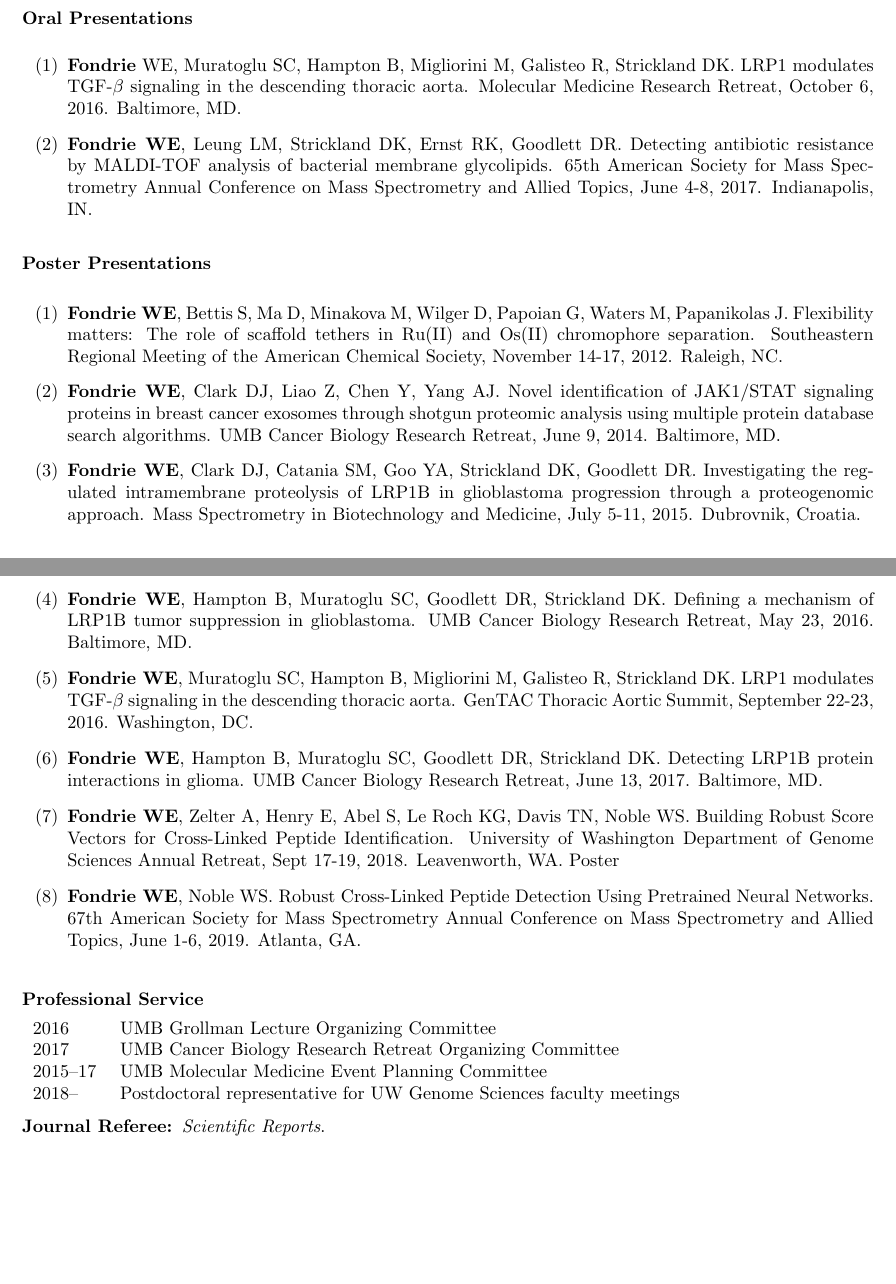
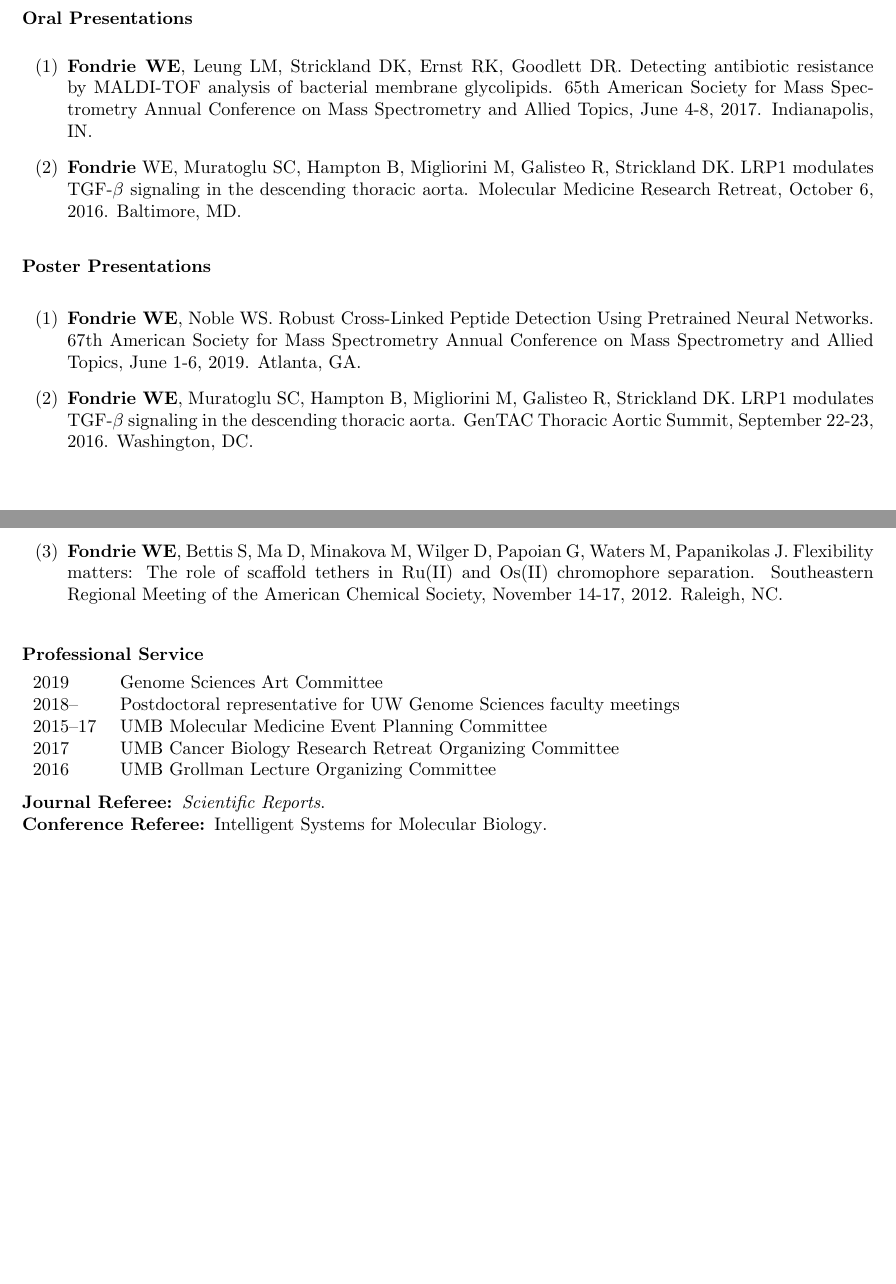
Before and after one commit to wfondrie/cv, a LaTeX CV (fondrie_cv.tex): two parts of pages 2 and 3 of 3, joined at a grey line, cut so that both start at the same text, the shorter picture padded with empty space. Compiled offline with pdfLaTeX.

Commit message:
Updated cv

```diff
--- a/fondrie_cv.tex
+++ b/fondrie_cv.tex
@@ -153,70 +158,75 @@
 
 \mysection{Oral Presentations}
 \begin{enumerate}
+  \item {\bf Fondrie WE}, Leung LM, Strickland DK, Ernst RK, Goodlett DR.
+    Detecting antibiotic resistance by MALDI-TOF analysis of bacterial membrane
+    glycolipids. 65th American Society for Mass Spectrometry Annual Conference
+    on Mass Spectrometry and Allied Topics, June 4-8, 2017. Indianapolis, IN.
+
   \item {\bf Fondrie} WE, Muratoglu SC, Hampton B, Migliorini M, Galisteo R,
     Strickland DK. LRP1 modulates TGF-$\beta$ signaling in the descending
     thoracic aorta. Molecular Medicine Research Retreat, October 6, 2016.
     Baltimore, MD.
-
-  \item {\bf Fondrie WE}, Leung LM, Strickland DK, Ernst RK, Goodlett DR.
-    Detecting antibiotic resistance by MALDI-TOF analysis of bacterial membrane
-    glycolipids. 65th American Society for Mass Spectrometry Annual Conference
-    on Mass Spectrometry and Allied Topics, June 4-8, 2017. Indianapolis, IN.
 \end{enumerate}
 
 \mysection{Poster Presentations}
 
 \begin{enumerate}
-  \item {\bf Fondrie WE}, Bettis S, Ma D, Minakova M, Wilger D, Papoian G,
-    Waters M, Papanikolas J. Flexibility matters: The role of scaffold tethers
-    in Ru(II) and Os(II) chromophore separation. Southeastern Regional Meeting
-    of the American Chemical Society, November 14-17, 2012. Raleigh, NC.
 
-  \item {\bf Fondrie WE}, Clark DJ, Liao Z, Chen Y, Yang AJ. Novel
-    identification of JAK1/STAT signaling proteins in breast cancer exosomes
-    through shotgun proteomic analysis using multiple protein database search
-    algorithms. UMB Cancer Biology Research Retreat, June 9, 2014. Baltimore,
-    MD.
+  \item {\bf Fondrie WE}, Noble WS. Robust Cross-Linked Peptide Detection Using
+    Pretrained Neural Networks. 67th American Society for Mass Spectrometry
+    Annual Conference on Mass Spectrometry and Allied Topics, June 1-6, 2019.
+    Atlanta, GA.
 
-  \item {\bf Fondrie WE}, Clark DJ, Catania SM, Goo YA, Strickland DK, Goodlett
-    DR. Investigating the regulated intramembrane proteolysis of LRP1B in
-    glioblastoma progression through a proteogenomic approach. Mass Spectrometry
-    in Biotechnology and Medicine, July 5-11, 2015. Dubrovnik, Croatia.
+  %\item {\bf Fondrie WE}, Zelter A, Henry E, Abel S, Le Roch KG, Davis TN, Noble
+  %  WS. Building Robust Score Vectors for Cross-Linked Peptide Identification.
+  %  University of Washington Department of Genome Sciences Annual Retreat, Sept
+  %  17-19, 2018. Leavenworth, WA.
 
-  \item {\bf Fondrie WE}, Hampton B, Muratoglu SC, Goodlett DR, Strickland DK.
-    Defining a mechanism of LRP1B tumor suppression in glioblastoma. UMB Cancer
-    Biology Research Retreat, May 23, 2016. Baltimore, MD.
+  %\item {\bf Fondrie WE}, Hampton B, Muratoglu SC, Goodlett DR, Strickland DK.
+  %  Detecting LRP1B protein interactions in glioma. UMB Cancer Biology Research
+  %  Retreat, June 13, 2017. Baltimore, MD.
 
   \item {\bf Fondrie WE}, Muratoglu SC, Hampton B, Migliorini M, Galisteo R,
     Strickland DK. LRP1 modulates TGF-$\beta$ signaling in the descending
     thoracic aorta. GenTAC Thoracic Aortic Summit, September 22-23, 2016.
     Washington, DC.
 
-  \item {\bf Fondrie WE}, Hampton B, Muratoglu SC, Goodlett DR, Strickland DK.
-    Detecting LRP1B protein interactions in glioma. UMB Cancer Biology Research
-    Retreat, June 13, 2017. Baltimore, MD.
+  %\item {\bf Fondrie WE}, Hampton B, Muratoglu SC, Goodlett DR, Strickland DK.
+  %  Defining a mechanism of LRP1B tumor suppression in glioblastoma. UMB Cancer
+  %  Biology Research Retreat, May 23, 2016. Baltimore, MD.
 
-  \item {\bf Fondrie WE}, Zelter A, Henry E, Abel S, Le Roch KG, Davis TN, Noble
-    WS. Building Robust Score Vectors for Cross-Linked Peptide Identification.
-    University of Washington Department of Genome Sciences Annual Retreat, Sept
-    17-19, 2018. Leavenworth, WA. Poster
+  %\item {\bf Fondrie WE}, Clark DJ, Catania SM, Goo YA, Strickland DK, Goodlett
+  %  DR. Investigating the regulated intramembrane proteolysis of LRP1B in
+  %  glioblastoma progression through a proteogenomic approach. Mass Spectrometry
+  %  in Biotechnology and Medicine, July 5-11, 2015. Dubrovnik, Croatia.
 
-  \item {\bf Fondrie WE}, Noble WS. Robust Cross-Linked Peptide Detection Using
-    Pretrained Neural Networks. 67th American Society for Mass Spectrometry
-    Annual Conference on Mass Spectrometry and Allied Topics, June 1-6, 2019.
-    Atlanta, GA.
+  %\item {\bf Fondrie WE}, Clark DJ, Liao Z, Chen Y, Yang AJ. Novel
+  %  identification of JAK1/STAT signaling proteins in breast cancer exosomes
+  %  through shotgun proteomic analysis using multiple protein database search
+  %  algorithms. UMB Cancer Biology Research Retreat, June 9, 2014. Baltimore,
+  %  MD.
 
+  \item {\bf Fondrie WE}, Bettis S, Ma D, Minakova M, Wilger D, Papoian G,
+    Waters M, Papanikolas J. Flexibility matters: The role of scaffold tethers
+    in Ru(II) and Os(II) chromophore separation. Southeastern Regional Meeting
+    of the American Chemical Society, November 14-17, 2012. Raleigh, NC.
 \end{enumerate}
 
 \mysection{Professional Service}
 
 \begin{tabular}{p{0.5in}p{5.75in}}
+  2019       & Genome Sciences Art Committee \\
+  2018--     & Postdoctoral representative for UW Genome Sciences faculty meetings\\
+  2015--17   & UMB Molecular Medicine Event Planning Committee \\
+  2017       & UMB Cancer Biology Research Retreat Organizing Committee \\
   2016       & UMB Grollman Lecture Organizing Committee \\
-  2017       & UMB Cancer Biology Research Retreat Organizing Committee \\
-  2015--17   & UMB Molecular Medicine Event Planning Committee \\
-  2018--     & Postdoctoral representative for UW Genome Sciences faculty meetings\\
+
+
+
 \end{tabular}
 
-{\bf Journal Referee: }{\em Scientific Reports}.
+{\bf Journal Referee: }{\em Scientific Reports}.\\
+{\bf Conference Referee: }{Intelligent Systems for Molecular Biology}.
 
 \end{document}
```
Also changed, not shown: fondrie_cv.pdf, fondrie_cv.tex (101 more changed lines).
